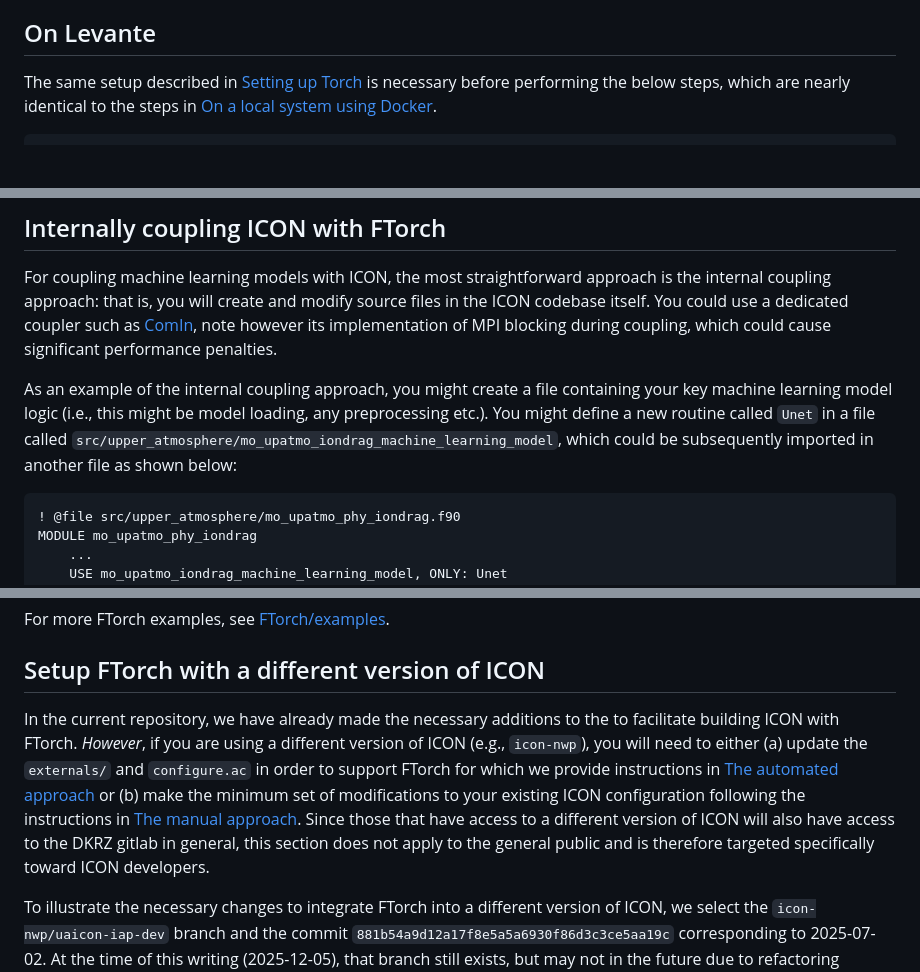
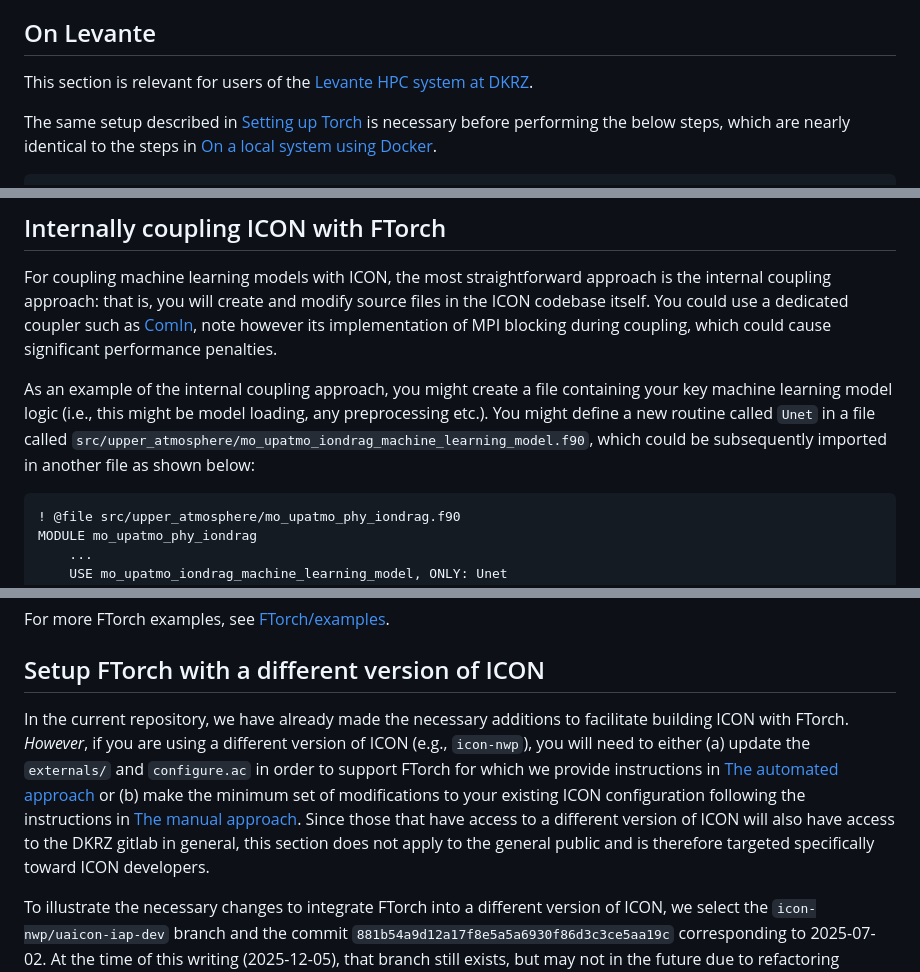
Before and after one commit to jfdev001/icon-model-machine-learning-backbone, a Markdown page: README.md, 3 parts joined by grey strips. GitHub-like rendering; blank space fills up the shorter version.

Commit message:
typos and clarity (#9)

````diff
--- a/README.md
+++ b/README.md
@@ -118,6 +118,9 @@ succeed. For further ICON usage documentation, see
 
 ## On Levante
 
+This section is relevant for users of the [Levante HPC system at
+DKRZ](https://docs.dkrz.de/doc/levante/index.html).
+
 The same setup described in [Setting up Torch](#setting-up-torch) is necessary
 before performing the below steps, which are nearly identical to the steps in
 [On a local system using Docker](#on-a-local-system-using-docker).
@@ -208,8 +211,8 @@ As an example of the internal coupling approach, you might create a file
 containing your key machine learning model logic (i.e., this might be model
 loading, any preprocessing etc.). You might define a new routine called `Unet`
 in a file called
-`src/upper_atmosphere/mo_upatmo_iondrag_machine_learning_model`, which could be
-subsequently imported in another file as shown below:
+`src/upper_atmosphere/mo_upatmo_iondrag_machine_learning_model.f90`, which
+could be subsequently imported in another file as shown below:
 
 ```fortran
 ! @file src/upper_atmosphere/mo_upatmo_phy_iondrag.f90
@@ -247,16 +250,16 @@ For more FTorch examples, see
 
 ## Setup FTorch with a different version of ICON
 
-In the current repository, we have already made the necessary additions to the
-to facilitate building ICON with FTorch. *However*, if you are using a
-different version of ICON (e.g., `icon-nwp`), you will need to either (a)
-update the `externals/` and `configure.ac` in order to support FTorch for which
-we provide instructions in [The automated approach](#the-automated-approach) or
-(b) make the minimum set of modifications to your existing ICON configuration
-following the instructions in [The manual approach](#the-manual-approach).
-Since those that have access to a different version of ICON will also have
-access to the DKRZ gitlab in general, this section does not apply to the
-general public and is therefore targeted specifically toward ICON developers.
+In the current repository, we have already made the necessary additions to
+facilitate building ICON with FTorch. *However*, if you are using a different
+version of ICON (e.g., `icon-nwp`), you will need to either (a) update the
+`externals/` and `configure.ac` in order to support FTorch for which we provide
+instructions in [The automated approach](#the-automated-approach) or (b) make
+the minimum set of modifications to your existing ICON configuration following
+the instructions in [The manual approach](#the-manual-approach). Since those
+that have access to a different version of ICON will also have access to the
+DKRZ gitlab in general, this section does not apply to the general public and
+is therefore targeted specifically toward ICON developers.
 
 To illustrate the necessary changes to integrate FTorch into a different
 version of ICON, we select the `icon-nwp/uaicon-iap-dev` branch
````
